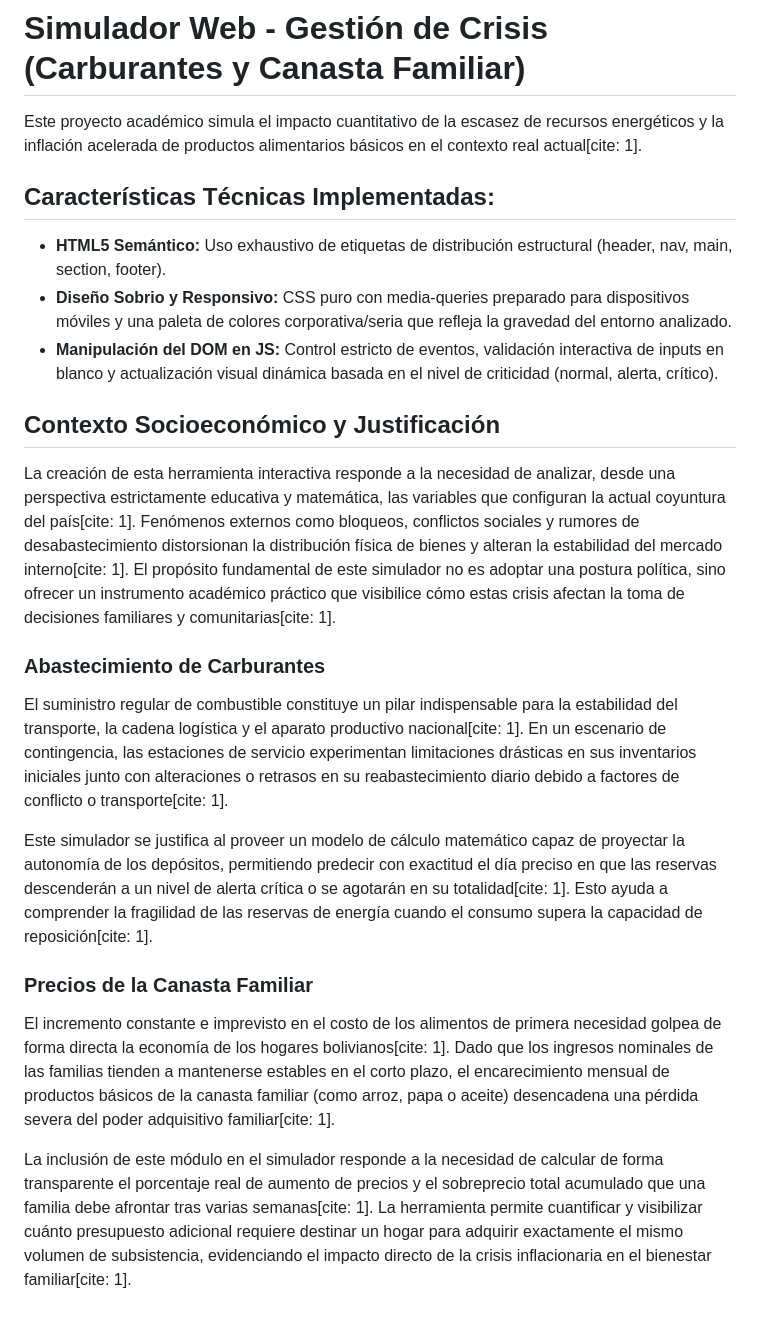
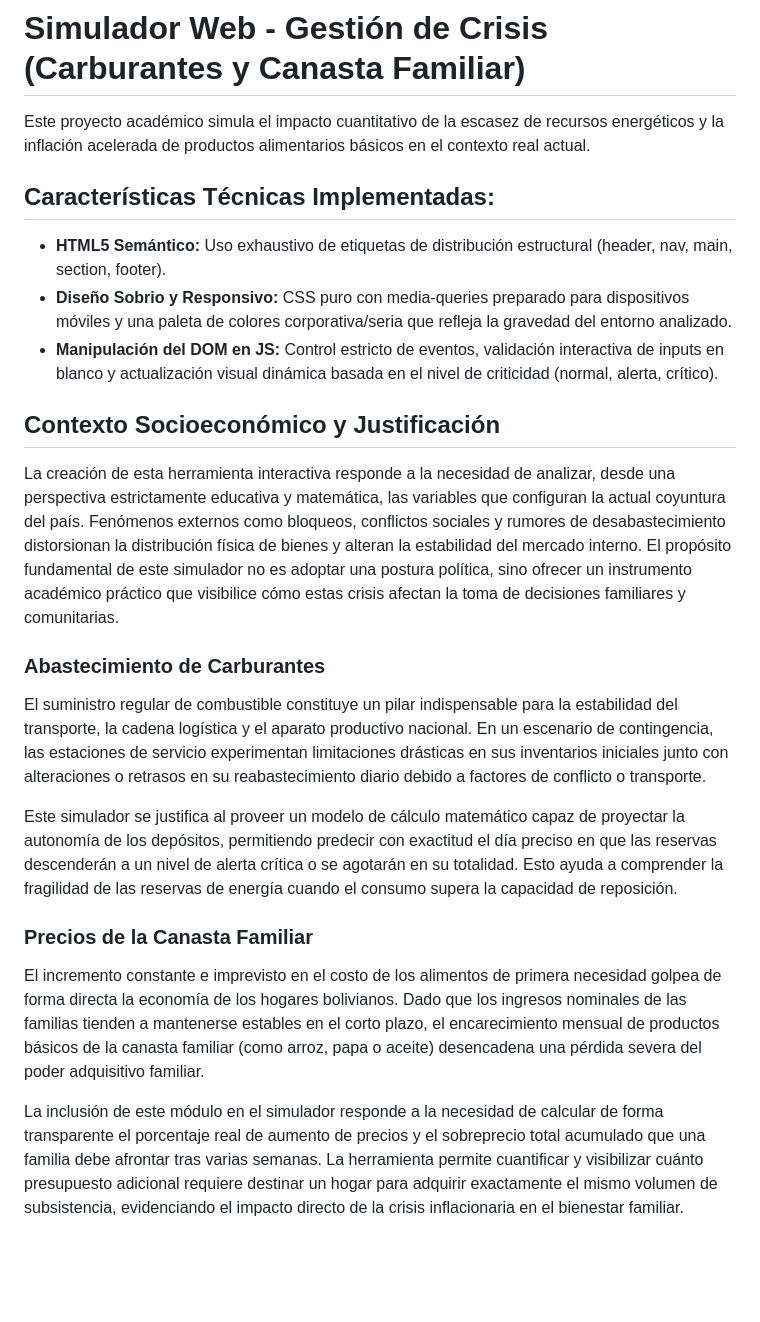
Before and after one commit to manzanillavida-alt/manzanillavida-alt.github.io, a Markdown page: README.md, the part around the change. Drawn GitHub-style; blank space fills up the shorter version.

Commit message:
Fix punctuation and citation formatting in README

```diff
--- a/README.md
+++ b/README.md
@@ -1,6 +1,6 @@
 # Simulador Web - Gestión de Crisis (Carburantes y Canasta Familiar)
 
-Este proyecto académico simula el impacto cuantitativo de la escasez de recursos energéticos y la inflación acelerada de productos alimentarios básicos en el contexto real actual[cite: 1].
+Este proyecto académico simula el impacto cuantitativo de la escasez de recursos energéticos y la inflación acelerada de productos alimentarios básicos en el contexto real actual.
 
 ## Características Técnicas Implementadas:
 - **HTML5 Semántico:** Uso exhaustivo de etiquetas de distribución estructural (header, nav, main, section, footer).
@@ -9,14 +9,14 @@ Este proyecto académico simula el impacto cuantitativo de la escasez de recurso
 
 ## Contexto Socioeconómico y Justificación
 
-La creación de esta herramienta interactiva responde a la necesidad de analizar, desde una perspectiva estrictamente educativa y matemática, las variables que configuran la actual coyuntura del país[cite: 1]. Fenómenos externos como bloqueos, conflictos sociales y rumores de desabastecimiento distorsionan la distribución física de bienes y alteran la estabilidad del mercado interno[cite: 1]. El propósito fundamental de este simulador no es adoptar una postura política, sino ofrecer un instrumento académico práctico que visibilice cómo estas crisis afectan la toma de decisiones familiares y comunitarias[cite: 1].
+La creación de esta herramienta interactiva responde a la necesidad de analizar, desde una perspectiva estrictamente educativa y matemática, las variables que configuran la actual coyuntura del país. Fenómenos externos como bloqueos, conflictos sociales y rumores de desabastecimiento distorsionan la distribución física de bienes y alteran la estabilidad del mercado interno. El propósito fundamental de este simulador no es adoptar una postura política, sino ofrecer un instrumento académico práctico que visibilice cómo estas crisis afectan la toma de decisiones familiares y comunitarias.
 
 ### Abastecimiento de Carburantes
-El suministro regular de combustible constituye un pilar indispensable para la estabilidad del transporte, la cadena logística y el aparato productivo nacional[cite: 1]. En un escenario de contingencia, las estaciones de servicio experimentan limitaciones drásticas en sus inventarios iniciales junto con alteraciones o retrasos en su reabastecimiento diario debido a factores de conflicto o transporte[cite: 1].
+El suministro regular de combustible constituye un pilar indispensable para la estabilidad del transporte, la cadena logística y el aparato productivo nacional. En un escenario de contingencia, las estaciones de servicio experimentan limitaciones drásticas en sus inventarios iniciales junto con alteraciones o retrasos en su reabastecimiento diario debido a factores de conflicto o transporte.
 
-Este simulador se justifica al proveer un modelo de cálculo matemático capaz de proyectar la autonomía de los depósitos, permitiendo predecir con exactitud el día preciso en que las reservas descenderán a un nivel de alerta crítica o se agotarán en su totalidad[cite: 1]. Esto ayuda a comprender la fragilidad de las reservas de energía cuando el consumo supera la capacidad de reposición[cite: 1].
+Este simulador se justifica al proveer un modelo de cálculo matemático capaz de proyectar la autonomía de los depósitos, permitiendo predecir con exactitud el día preciso en que las reservas descenderán a un nivel de alerta crítica o se agotarán en su totalidad. Esto ayuda a comprender la fragilidad de las reservas de energía cuando el consumo supera la capacidad de reposición.
 
 ### Precios de la Canasta Familiar
-El incremento constante e imprevisto en el costo de los alimentos de primera necesidad golpea de forma directa la economía de los hogares bolivianos[cite: 1]. Dado que los ingresos nominales de las familias tienden a mantenerse estables en el corto plazo, el encarecimiento mensual de productos básicos de la canasta familiar (como arroz, papa o aceite) desencadena una pérdida severa del poder adquisitivo familiar[cite: 1].
+El incremento constante e imprevisto en el costo de los alimentos de primera necesidad golpea de forma directa la economía de los hogares bolivianos. Dado que los ingresos nominales de las familias tienden a mantenerse estables en el corto plazo, el encarecimiento mensual de productos básicos de la canasta familiar (como arroz, papa o aceite) desencadena una pérdida severa del poder adquisitivo familiar.
 
-La inclusión de este módulo en el simulador responde a la necesidad de calcular de forma transparente el porcentaje real de aumento de precios y el sobreprecio total acumulado que una familia debe afrontar tras varias semanas[cite: 1]. La herramienta permite cuantificar y visibilizar cuánto presupuesto adicional requiere destinar un hogar para adquirir exactamente el mismo volumen de subsistencia, evidenciando el impacto directo de la crisis inflacionaria en el bienestar familiar[cite: 1].
+La inclusión de este módulo en el simulador responde a la necesidad de calcular de forma transparente el porcentaje real de aumento de precios y el sobreprecio total acumulado que una familia debe afrontar tras varias semanas. La herramienta permite cuantificar y visibilizar cuánto presupuesto adicional requiere destinar un hogar para adquirir exactamente el mismo volumen de subsistencia, evidenciando el impacto directo de la crisis inflacionaria en el bienestar familiar.
```
